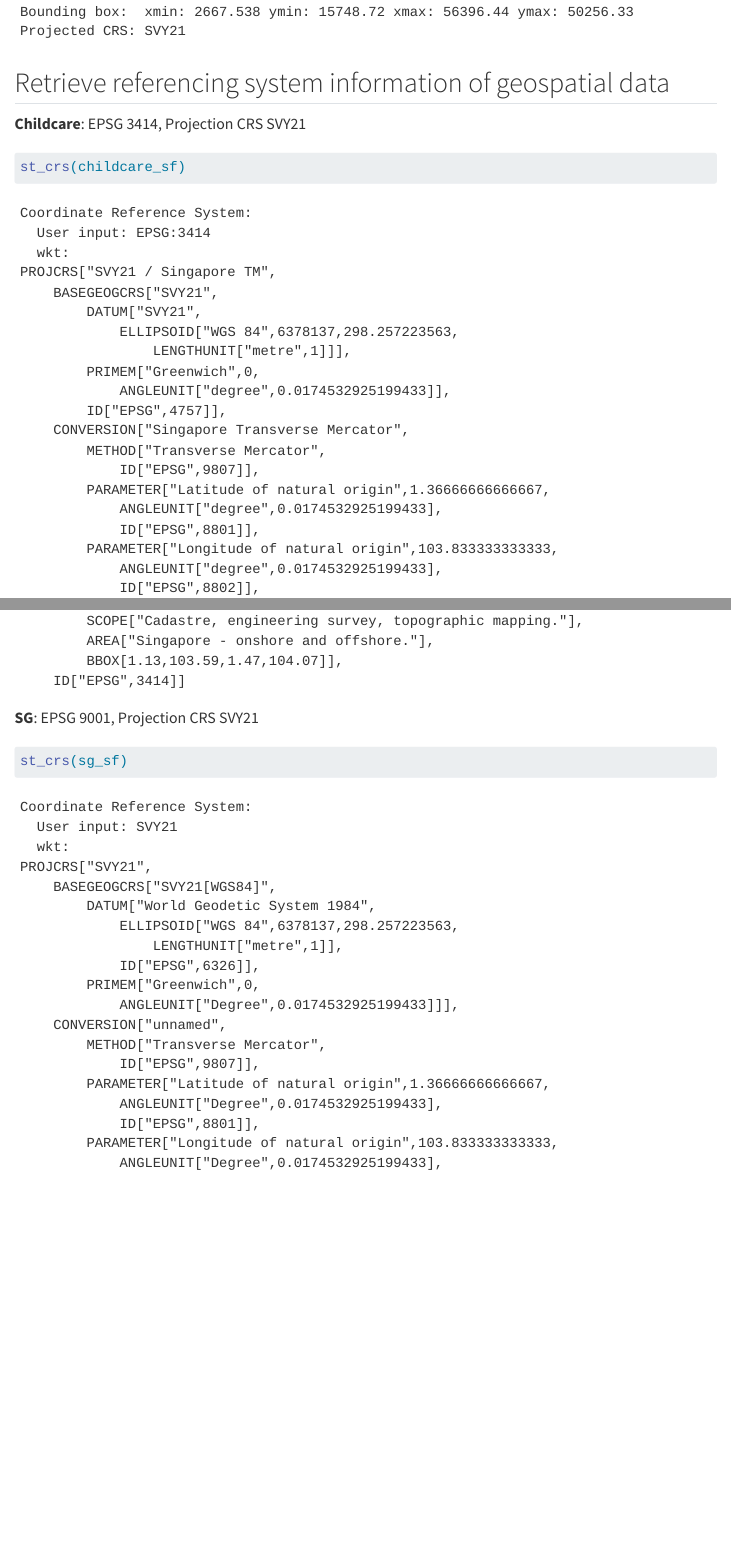
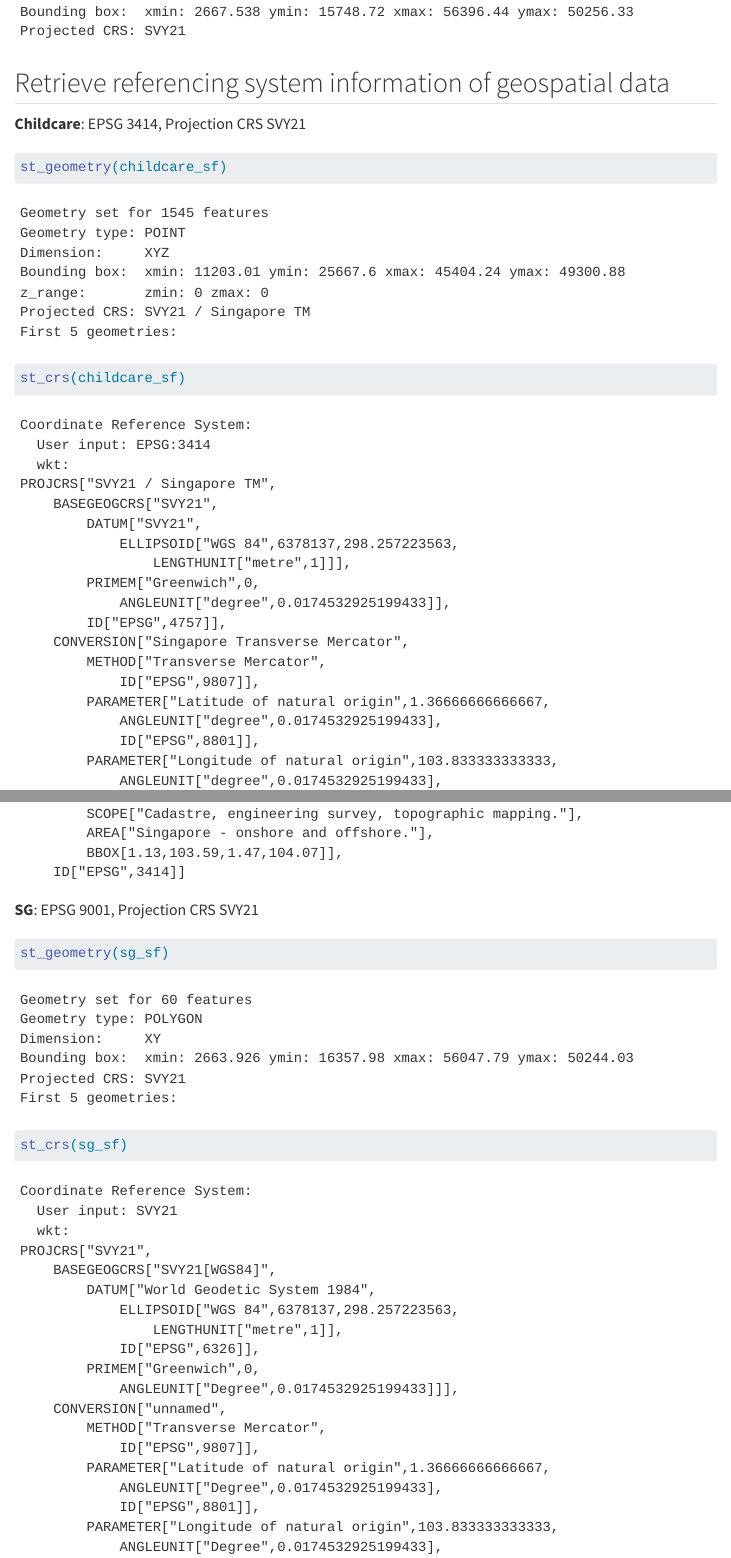
Before and after one commit to Jenpoer/IS415-GAA, a Quarto document (Hands-On-Exercises/chapter-04/HOE3.qmd): the page in a window 1100 px wide, from 1210 px down, and a second part further down, joined at a grey line. Rendered offline with R 4.5, knitr and Pandoc in place of Quarto, with nearby package versions; some code elsewhere in the file could not run offline; menus at the side of the page are left out; long lines of code are wrapped.

Commit message:
Update HOE3

````diff
--- a/Hands-On-Exercises/chapter-04/HOE3.qmd
+++ b/Hands-On-Exercises/chapter-04/HOE3.qmd
@@ -38,16 +38,28 @@ mpsz_sf <- st_read(dsn = "../chapter-02/data/geospatial/master-plan-2014-subzone
 **Childcare**: EPSG 3414, Projection CRS SVY21
 
 ```{r}
+st_geometry(childcare_sf)
+```
+
+```{r}
 st_crs(childcare_sf)
 ```
 
 **SG**: EPSG 9001, Projection CRS SVY21
 
 ```{r}
+st_geometry(sg_sf)
+```
+
+```{r}
 st_crs(sg_sf)
 ```
 
 **MPSZ:** EPSG 9001, Projection CRS SVY21
+
+```{r}
+st_geometry(mpsz_sf)
+```
 
 ```{r}
 st_crs(mpsz_sf)
````
Also changed, not shown: 19 other files.
